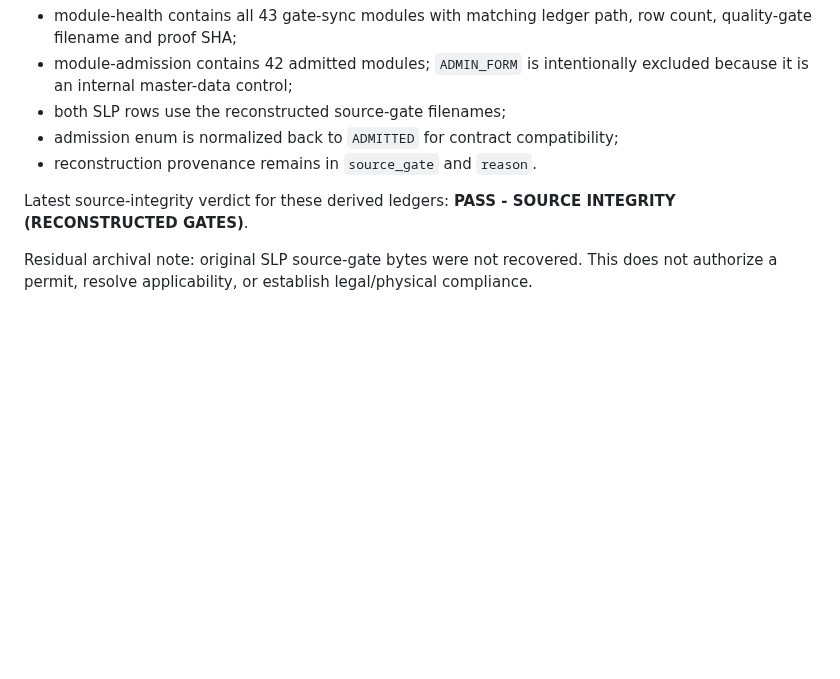
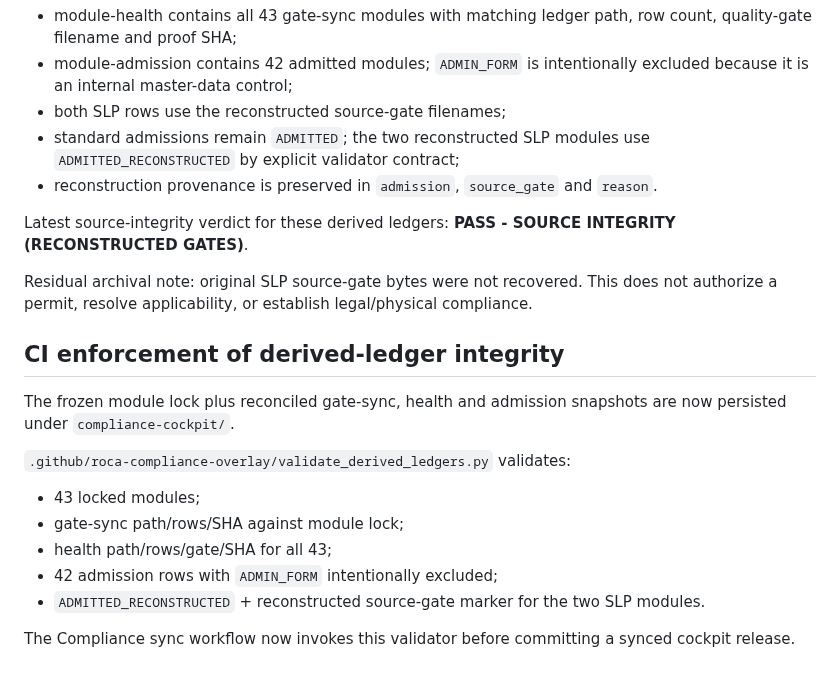
Before and after one commit to romerobarcenabraulio-hash/ROCA-TAX, a Markdown page: compliance-cockpit/DERIVED_LEDGER_RECONCILIATION.md, the part around the change. Rendered like a GitHub page; blank space fills up the shorter version.

Commit message:
Document derived-ledger CI enforcement

```diff
--- a/compliance-cockpit/DERIVED_LEDGER_RECONCILIATION.md
+++ b/compliance-cockpit/DERIVED_LEDGER_RECONCILIATION.md
@@ -296,9 +296,23 @@ Post-write Drive read-back confirmed:
 - module-health contains all 43 gate-sync modules with matching ledger path, row count, quality-gate filename and proof SHA;
 - module-admission contains 42 admitted modules; `ADMIN_FORM` is intentionally excluded because it is an internal master-data control;
 - both SLP rows use the reconstructed source-gate filenames;
-- admission enum is normalized back to `ADMITTED` for contract compatibility;
-- reconstruction provenance remains in `source_gate` and `reason`.
+- standard admissions remain `ADMITTED`; the two reconstructed SLP modules use `ADMITTED_RECONSTRUCTED` by explicit validator contract;
+- reconstruction provenance is preserved in `admission`, `source_gate` and `reason`.
 
 Latest source-integrity verdict for these derived ledgers: **PASS - SOURCE INTEGRITY (RECONSTRUCTED GATES)**.
 
 Residual archival note: original SLP source-gate bytes were not recovered. This does not authorize a permit, resolve applicability, or establish legal/physical compliance.
+
+
+## CI enforcement of derived-ledger integrity
+
+The frozen module lock plus reconciled gate-sync, health and admission snapshots are now persisted under `compliance-cockpit/`.
+
+`.github/roca-compliance-overlay/validate_derived_ledgers.py` validates:
+- 43 locked modules;
+- gate-sync path/rows/SHA against module lock;
+- health path/rows/gate/SHA for all 43;
+- 42 admission rows with `ADMIN_FORM` intentionally excluded;
+- `ADMITTED_RECONSTRUCTED` + reconstructed source-gate marker for the two SLP modules.
+
+The Compliance sync workflow now invokes this validator before committing a synced cockpit release.
```
